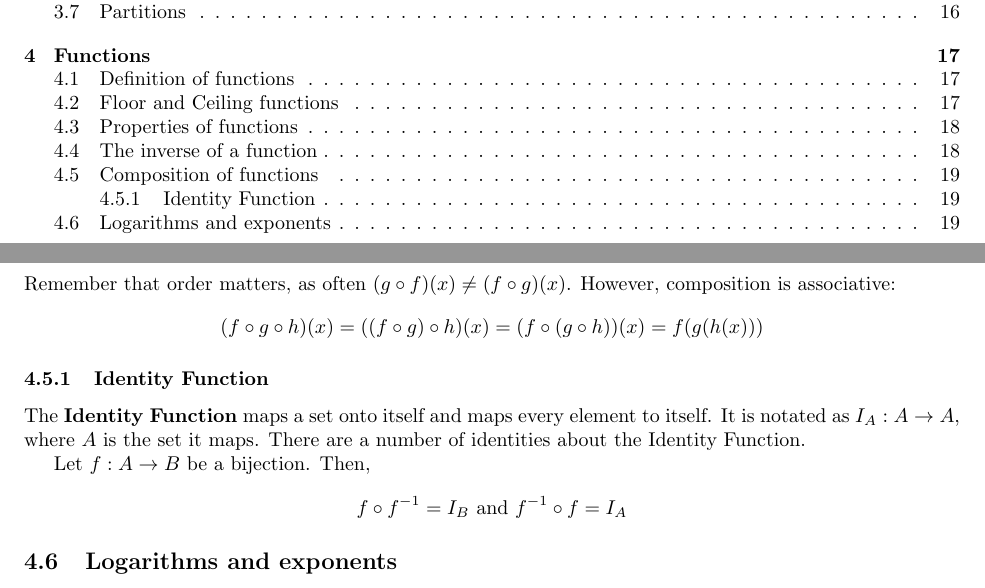
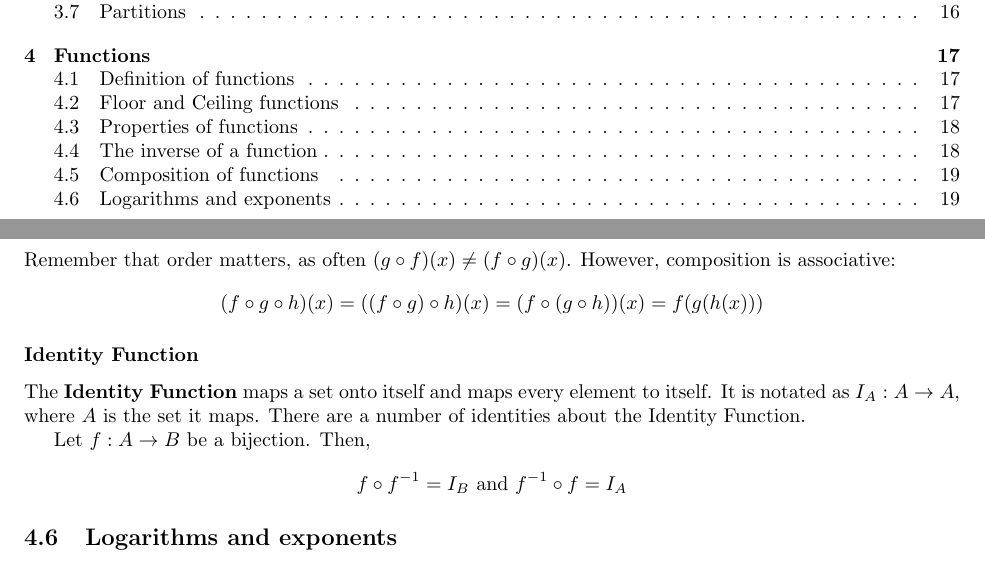
Before and after one commit to Ediblelnk/Kutztown-MAT, a LaTeX document (discrete-math/discrete-math.tex, which reads discrete-math/functions.tex): two parts of pages 1 and 19 of 54, joined at a grey line, cut so that both start at the same text. Compiled offline with pdfLaTeX.

Commit message:
identity fix

```diff
--- a/discrete-math/functions.tex
+++ b/discrete-math/functions.tex
@@ -240,7 +240,7 @@ Remember that order matters, as often $(g \circ f)(x) \not = (f \circ g)(x)$. Ho
   (f \circ g \circ h)(x) = ((f \circ g) \circ h)(x) = (f \circ (g \circ h))(x) = f(g(h(x)))
 \]
 
-\subsubsection{Identity Function}
+\subsubsection*{Identity Function}
 
 The \textbf{Identity Function} maps a set onto itself and maps every element to itself. It is notated as $I_A: A \rightarrow A$,
 where $A$ is the set it maps. There are a number of identities about the Identity Function.
```
Also changed, not shown: discrete-math/discrete-math.pdf.
